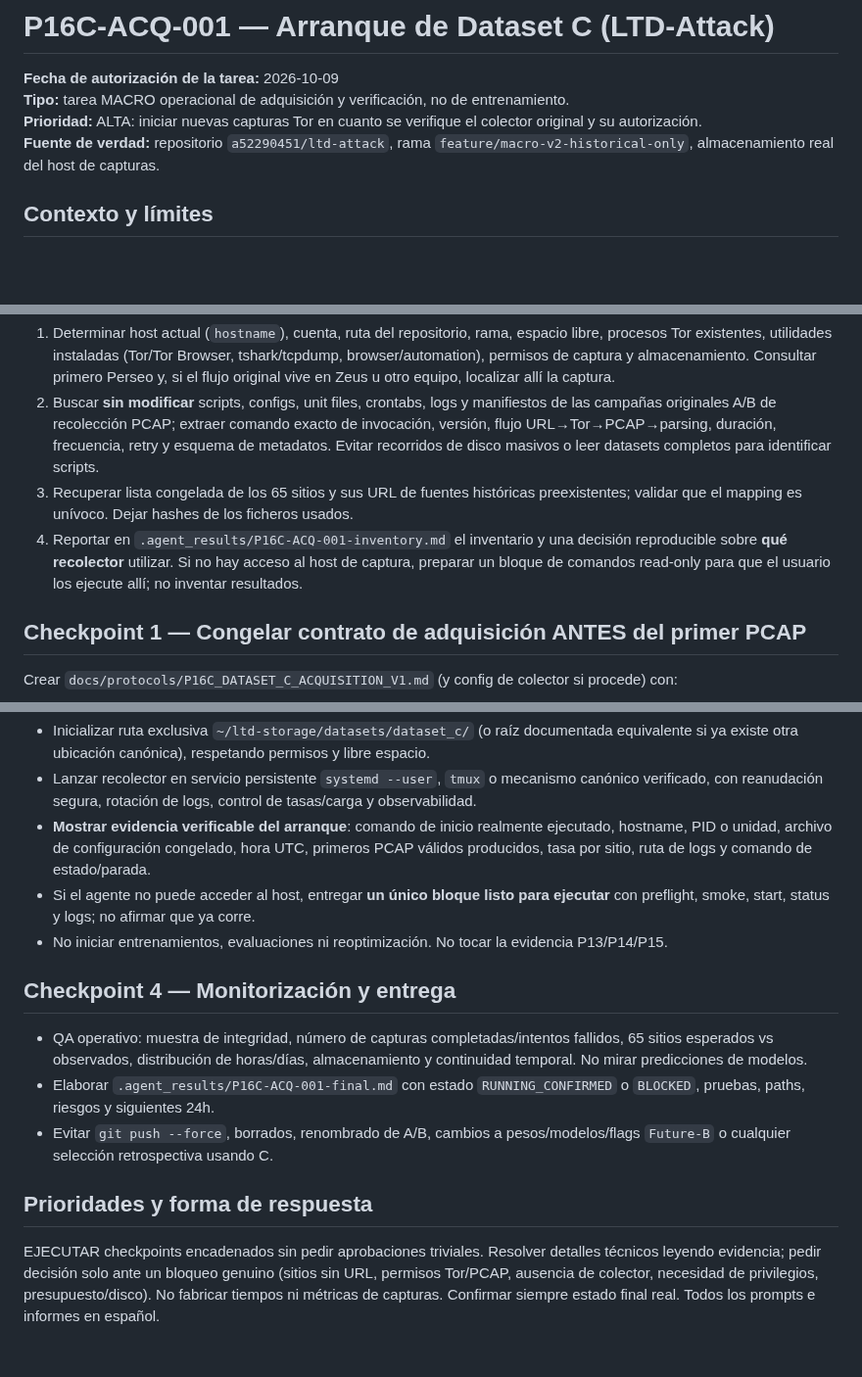
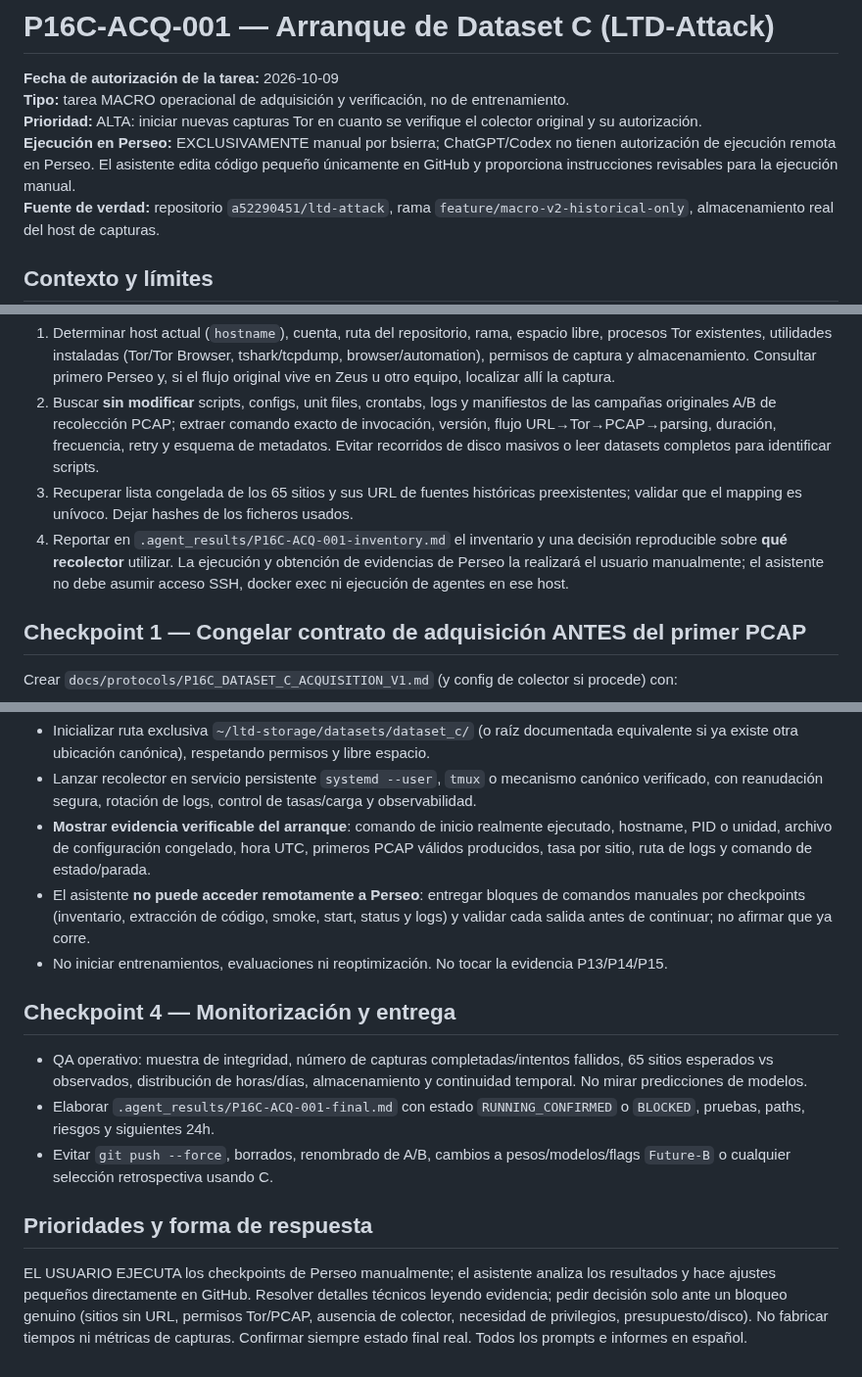
Before and after one commit to a52290451/ltd-attack, a Markdown page: .agent_tasks/P16C-ACQ-001-dataset-c-start.md, 3 parts joined by grey strips. Shown at 98% size. Rendered like a GitHub page; blank space fills up the shorter version.

Commit message:
docs(P16C): require manual Perseo execution and GitHub-only code edits

```diff
--- a/.agent_tasks/P16C-ACQ-001-dataset-c-start.md
+++ b/.agent_tasks/P16C-ACQ-001-dataset-c-start.md
@@ -3,6 +3,7 @@
 **Fecha de autorización de la tarea:** 2026-10-09
 **Tipo:** tarea MACRO operacional de adquisición y verificación, no de entrenamiento.
 **Prioridad:** ALTA: iniciar nuevas capturas Tor en cuanto se verifique el colector original y su autorización.
+**Ejecución en Perseo:** EXCLUSIVAMENTE manual por bsierra; ChatGPT/Codex no tienen autorización de ejecución remota en Perseo. El asistente edita código pequeño únicamente en GitHub y proporciona instrucciones revisables para la ejecución manual.
 **Fuente de verdad:** repositorio `a52290451/ltd-attack`, rama `feature/macro-v2-historical-only`, almacenamiento real del host de capturas.
 
 ## Contexto y límites
@@ -24,7 +25,7 @@
 1. Determinar host actual (`hostname`), cuenta, ruta del repositorio, rama, espacio libre, procesos Tor existentes, utilidades instaladas (Tor/Tor Browser, tshark/tcpdump, browser/automation), permisos de captura y almacenamiento. Consultar primero Perseo y, si el flujo original vive en Zeus u otro equipo, localizar allí la captura.
 2. Buscar **sin modificar** scripts, configs, unit files, crontabs, logs y manifiestos de las campañas originales A/B de recolección PCAP; extraer comando exacto de invocación, versión, flujo URL→Tor→PCAP→parsing, duración, frecuencia, retry y esquema de metadatos. Evitar recorridos de disco masivos o leer datasets completos para identificar scripts.
 3. Recuperar lista congelada de los 65 sitios y sus URL de fuentes históricas preexistentes; validar que el mapping es unívoco. Dejar hashes de los ficheros usados.
-4. Reportar en `.agent_results/P16C-ACQ-001-inventory.md` el inventario y una decisión reproducible sobre **qué recolector** utilizar. Si no hay acceso al host de captura, preparar un bloque de comandos read-only para que el usuario los ejecute allí; no inventar resultados.
+4. Reportar en `.agent_results/P16C-ACQ-001-inventory.md` el inventario y una decisión reproducible sobre **qué recolector** utilizar. La ejecución y obtención de evidencias de Perseo la realizará el usuario manualmente; el asistente no debe asumir acceso SSH, docker exec ni ejecución de agentes en ese host.
 
 ## Checkpoint 1 — Congelar contrato de adquisición ANTES del primer PCAP
 
@@ -48,7 +49,7 @@ Con checkpoint 0-2 en verde:
 - Inicializar ruta exclusiva `~/ltd-storage/datasets/dataset_c/` (o raíz documentada equivalente si ya existe otra ubicación canónica), respetando permisos y libre espacio.
 - Lanzar recolector en servicio persistente `systemd --user`, `tmux` o mecanismo canónico verificado, con reanudación segura, rotación de logs, control de tasas/carga y observabilidad.
 - **Mostrar evidencia verificable del arranque**: comando de inicio realmente ejecutado, hostname, PID o unidad, archivo de configuración congelado, hora UTC, primeros PCAP válidos producidos, tasa por sitio, ruta de logs y comando de estado/parada.
-- Si el agente no puede acceder al host, entregar **un único bloque listo para ejecutar** con preflight, smoke, start, status y logs; no afirmar que ya corre.
+- El asistente **no puede acceder remotamente a Perseo**: entregar bloques de comandos manuales por checkpoints (inventario, extracción de código, smoke, start, status y logs) y validar cada salida antes de continuar; no afirmar que ya corre.
 - No iniciar entrenamientos, evaluaciones ni reoptimización. No tocar la evidencia P13/P14/P15.
 
 ## Checkpoint 4 — Monitorización y entrega
@@ -59,4 +60,4 @@ Con checkpoint 0-2 en verde:
 
 ## Prioridades y forma de respuesta
 
-EJECUTAR checkpoints encadenados sin pedir aprobaciones triviales. Resolver detalles técnicos leyendo evidencia; pedir decisión solo ante un bloqueo genuino (sitios sin URL, permisos Tor/PCAP, ausencia de colector, necesidad de privilegios, presupuesto/disco). No fabricar tiempos ni métricas de capturas. Confirmar siempre estado final real. Todos los prompts e informes en español.
+EL USUARIO EJECUTA los checkpoints de Perseo manualmente; el asistente analiza los resultados y hace ajustes pequeños directamente en GitHub. Resolver detalles técnicos leyendo evidencia; pedir decisión solo ante un bloqueo genuino (sitios sin URL, permisos Tor/PCAP, ausencia de colector, necesidad de privilegios, presupuesto/disco). No fabricar tiempos ni métricas de capturas. Confirmar siempre estado final real. Todos los prompts e informes en español.
```
